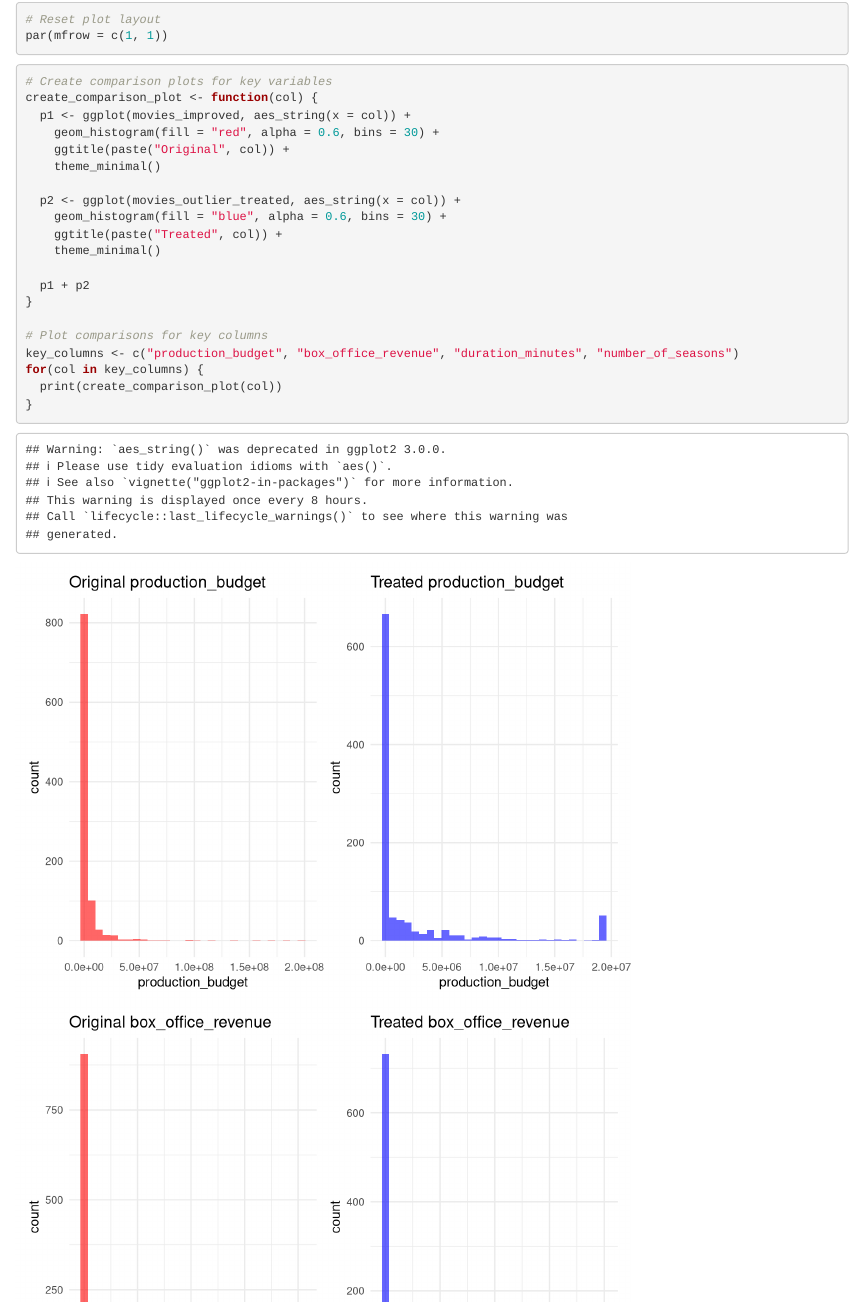
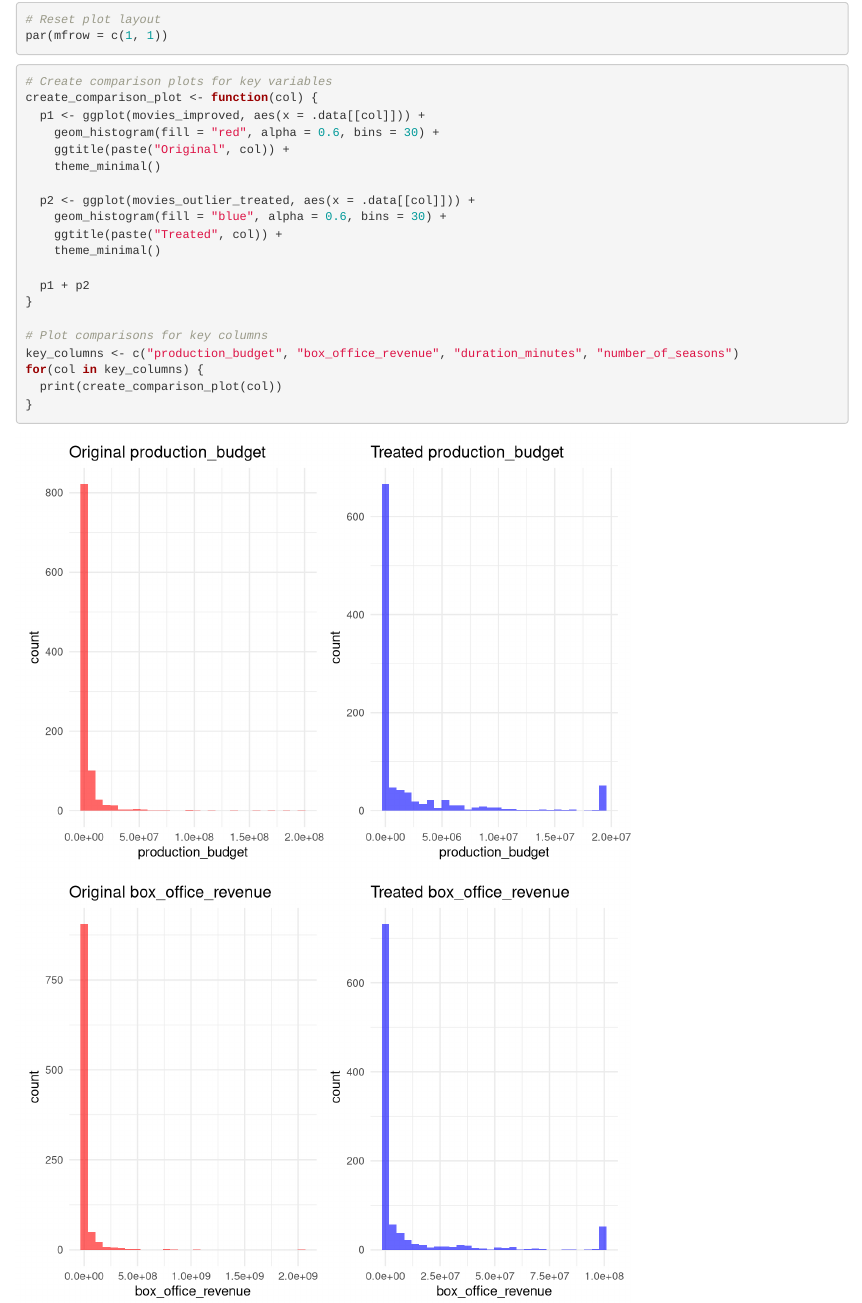
Before and after one commit to mehreengillani/DATA607_project3, an R Markdown document (movies_data_cleaning.rmd): the page in a window 1100 px wide, from 3480 px down. Rendered offline with R 4.5, knitr and Pandoc, with nearby package versions; some code elsewhere in the file could not run offline.

Commit message:
Fix ggplot variable mapping in comparison plots, updates aes_string()
Updated ggplot calls to use .data[[col]] for variable mapping.

````diff
--- a/movies_data_cleaning.rmd
+++ b/movies_data_cleaning.rmd
@@ -426,16 +426,14 @@ boxplot(movies_improved$box_office_revenue, main = "box_office_revenue Size Outl
 par(mfrow = c(1, 1))
 ```
 ```{r}
-
-
 # Create comparison plots for key variables
 create_comparison_plot <- function(col) {
-  p1 <- ggplot(movies_improved, aes_string(x = col)) +
+  p1 <- ggplot(movies_improved, aes(x = .data[[col]])) +
     geom_histogram(fill = "red", alpha = 0.6, bins = 30) +
     ggtitle(paste("Original", col)) +
     theme_minimal()
 
-  p2 <- ggplot(movies_outlier_treated, aes_string(x = col)) +
+  p2 <- ggplot(movies_outlier_treated, aes(x = .data[[col]])) +
     geom_histogram(fill = "blue", alpha = 0.6, bins = 30) +
     ggtitle(paste("Treated", col)) +
     theme_minimal()
````
Also changed, not shown: movies_data_cleaning.rmd (1 more changed lines).
